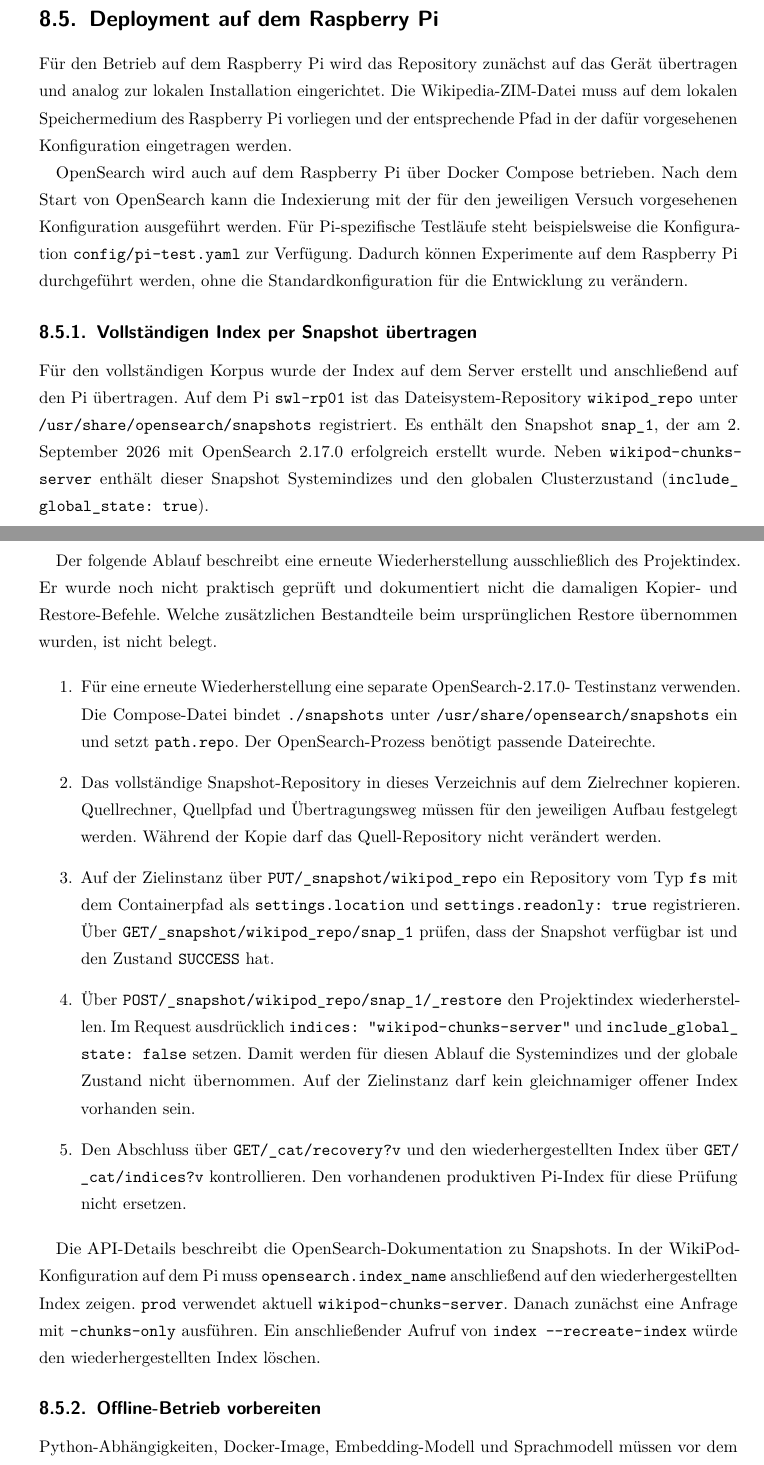
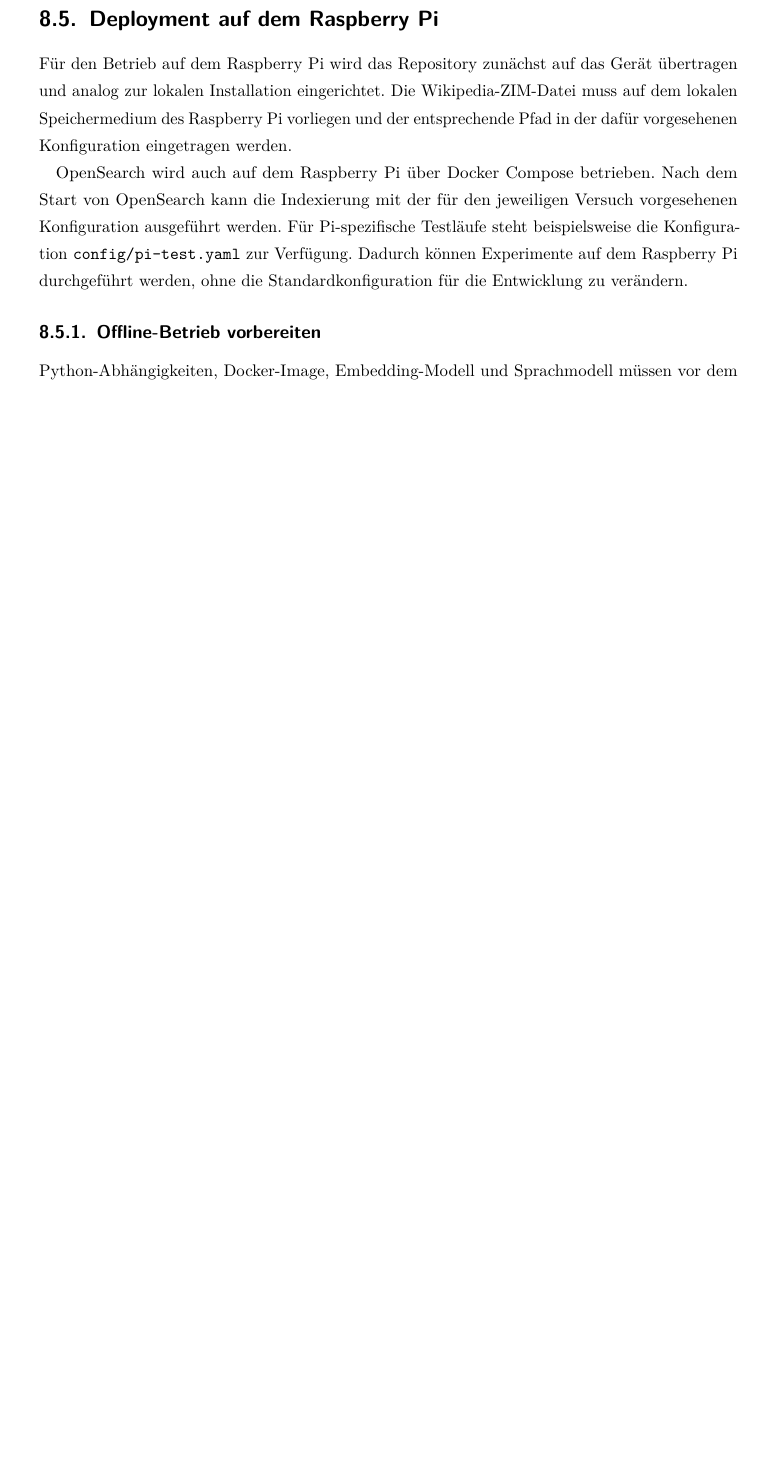
Before and after one commit to niklasbelieres/wikipod-rag, a LaTeX document (report/main.tex, which reads report/chapters/08_anleitung.tex): two parts of pages 33 and 34 of 45 before the commit and part of page 33 of 43 after it, the two joined at a grey line, cut so that both start at the same text, the shorter picture padded with empty space. Compiled offline with pdfLaTeX.

Commit message:
Report: refactored chapter 06,08

```diff
--- a/report/chapters/08_anleitung.tex
+++ b/report/chapters/08_anleitung.tex
@@ -221,56 +221,6 @@
 Raspberry Pi durchgeführt werden, ohne die Standardkonfiguration für die
 Entwicklung zu verändern.
 
-\subsection{Vollständigen Index per Snapshot übertragen}
-
-Für den vollständigen Korpus wurde der Index auf dem Server erstellt und
-anschließend auf den Pi übertragen. Auf dem Pi \texttt{swl-rp01} ist das
-Dateisystem-Repository \texttt{wikipod\_repo} unter
-\path{/usr/share/opensearch/snapshots} registriert. Es enthält den Snapshot
-\texttt{snap\_1}, der am 2. September 2026 mit OpenSearch 2.17.0 erfolgreich
-erstellt wurde. Neben \texttt{wikipod-\allowbreak{}chunks-\allowbreak{}server} enthält dieser Snapshot
-Systemindizes und den globalen Clusterzustand
-(\texttt{include\_\allowbreak{}global\_\allowbreak{}state: true}).
-
-Der folgende Ablauf beschreibt eine erneute Wiederherstellung ausschließlich
-des Projektindex. Er wurde noch nicht praktisch geprüft und dokumentiert
-nicht die damaligen Kopier- und Restore-Befehle. Welche zusätzlichen
-Bestandteile beim ursprünglichen Restore übernommen wurden, ist nicht belegt.
-
-\begin{enumerate}
-    \item Für eine erneute Wiederherstellung eine separate OpenSearch-2.17.0-
-    Testinstanz verwenden. Die Compose-Datei bindet \texttt{./snapshots}
-    unter \path{/usr/share/opensearch/snapshots} ein und setzt
-    \texttt{path.repo}. Der OpenSearch-Prozess benötigt passende Dateirechte.
-    \item Das vollständige Snapshot-Repository in dieses Verzeichnis auf
-    dem Zielrechner kopieren. Quellrechner, Quellpfad und Übertragungsweg
-    müssen für den jeweiligen Aufbau festgelegt werden. Während der Kopie
-    darf das Quell-Repository nicht verändert werden.
-    \item Auf der Zielinstanz über \path{PUT /_snapshot/wikipod_repo} ein
-    Repository vom Typ \texttt{fs} mit dem Containerpfad als
-    \texttt{settings.location} und \texttt{settings.\allowbreak{}readonly: true}
-    registrieren. Über \path{GET /_snapshot/wikipod_repo/snap_1} prüfen,
-    dass der Snapshot verfügbar ist und den Zustand \texttt{SUCCESS} hat.
-    \item Über \path{POST /_snapshot/wikipod_repo/snap_1/_restore} den
-    Projektindex wiederherstellen. Im Request ausdrücklich
-    \texttt{indices: "wikipod-\allowbreak{}chunks-\allowbreak{}server"} und
-    \texttt{include\_\allowbreak{}global\_\allowbreak{}state: false} setzen. Damit werden für diesen
-    Ablauf die Systemindizes und der globale Zustand nicht übernommen.
-    Auf der Zielinstanz darf kein gleichnamiger offener Index vorhanden sein.
-    \item Den Abschluss über \path{GET /_cat/recovery?v} und den
-    wiederhergestellten Index über \path{GET /_cat/indices?v} kontrollieren.
-    Den vorhandenen produktiven Pi-Index für diese Prüfung nicht ersetzen.
-\end{enumerate}
-
-Die API-Details beschreibt die
-\href{https://docs.opensearch.org/2.17/tuning-your-cluster/availability-and-recovery/snapshots/snapshot-restore/}{OpenSearch-Dokumentation zu Snapshots}.
-In der WikiPod-Konfiguration auf dem Pi muss
-\texttt{opensearch.\allowbreak{}index\_\allowbreak{}name} anschließend auf den wiederhergestellten
-Index zeigen. \texttt{prod} verwendet aktuell
-\texttt{wikipod-\allowbreak{}chunks-\allowbreak{}server}. Danach zunächst eine Anfrage mit
-\texttt{--chunks-only} ausführen. Ein anschließender Aufruf von
-\texttt{index -\allowbreak{}-\allowbreak{}recreate-\allowbreak{}index} würde den wiederhergestellten Index löschen.
-
 \subsection{Offline-Betrieb vorbereiten}
 
 Python-Abhängigkeiten, Docker-Image, Embedding-Modell und Sprachmodell müssen
```
Also changed, not shown: report/chapters/06_deployment.tex (+3 -15 lines).
